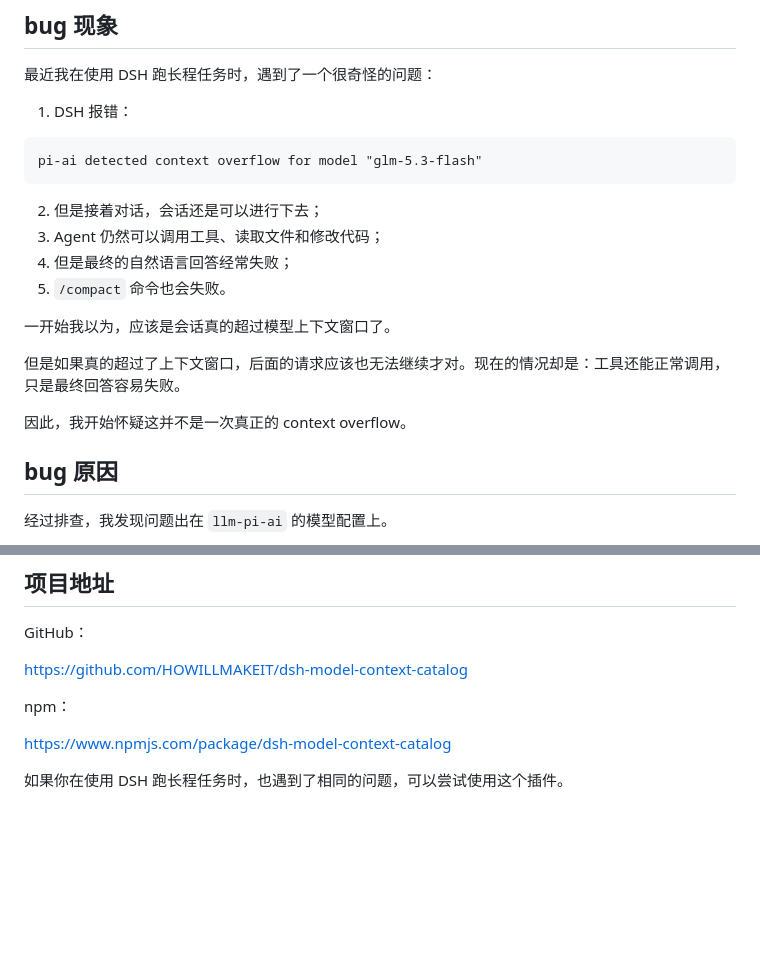
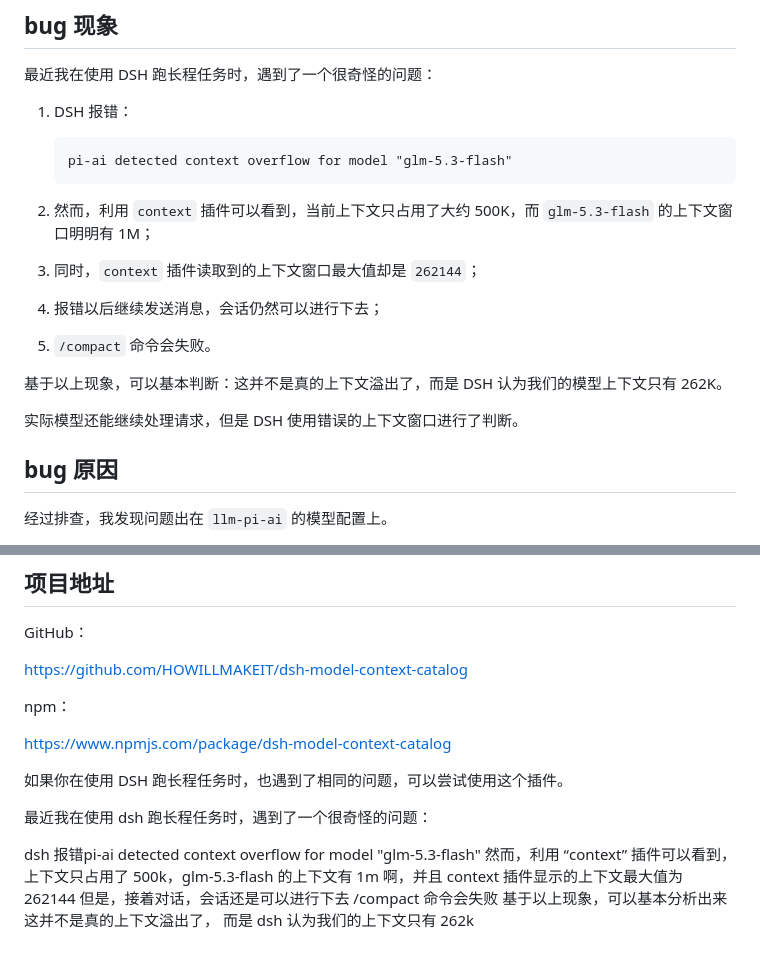
Before and after one commit to HOWILLMAKEIT/dsh-model-context-catalog, a Markdown page: 知乎文章.md, 2 parts joined by grey strips. Drawn GitHub-style; blank space fills up the shorter version.

Commit message:
docs: refine article opening

````diff
--- a/知乎文章.md
+++ b/知乎文章.md
@@ -6,20 +6,18 @@
 
 1. DSH 报错：
 
-```text
-pi-ai detected context overflow for model "glm-5.3-flash"
-```
+   ```text
+   pi-ai detected context overflow for model "glm-5.3-flash"
+   ```
 
-2. 但是接着对话，会话还是可以进行下去；
-3. Agent 仍然可以调用工具、读取文件和修改代码；
-4. 但是最终的自然语言回答经常失败；
-5. `/compact` 命令也会失败。
+2. 然而，利用 `context` 插件可以看到，当前上下文只占用了大约 500K，而 `glm-5.3-flash` 的上下文窗口明明有 1M；
+3. 同时，`context` 插件读取到的上下文窗口最大值却是 `262144`；
+4. 报错以后继续发送消息，会话仍然可以进行下去；
+5. `/compact` 命令会失败。
 
-一开始我以为，应该是会话真的超过模型上下文窗口了。
+基于以上现象，可以基本判断：这并不是真的上下文溢出了，而是 DSH 认为我们的模型上下文只有 262K。
 
-但是如果真的超过了上下文窗口，后面的请求应该也无法继续才对。现在的情况却是：工具还能正常调用，只是最终回答容易失败。
-
-因此，我开始怀疑这并不是一次真正的 context overflow。
+实际模型还能继续处理请求，但是 DSH 使用错误的上下文窗口进行了判断。
 
 ## bug 原因
 
@@ -229,3 +227,12 @@ npm：
 https://www.npmjs.com/package/dsh-model-context-catalog
 
 如果你在使用 DSH 跑长程任务时，也遇到了相同的问题，可以尝试使用这个插件。
+
+
+最近我在使用 dsh 跑长程任务时，遇到了一个很奇怪的问题：
+
+dsh 报错pi-ai detected context overflow for model "glm-5.3-flash"
+然而，利用 “context” 插件可以看到，上下文只占用了 500k，glm-5.3-flash 的上下文有 1m 啊，并且 context 插件显示的上下文最大值为 262144
+但是，接着对话，会话还是可以进行下去
+/compact 命令会失败
+基于以上现象，可以基本分析出来这并不是真的上下文溢出了， 而是 dsh 认为我们的上下文只有 262k
````
